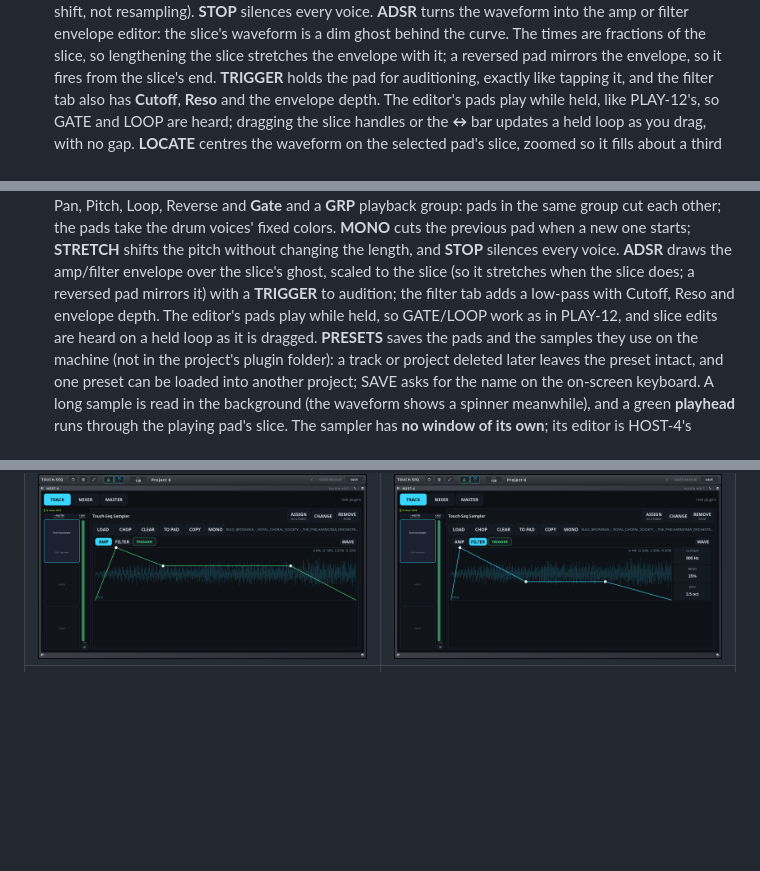
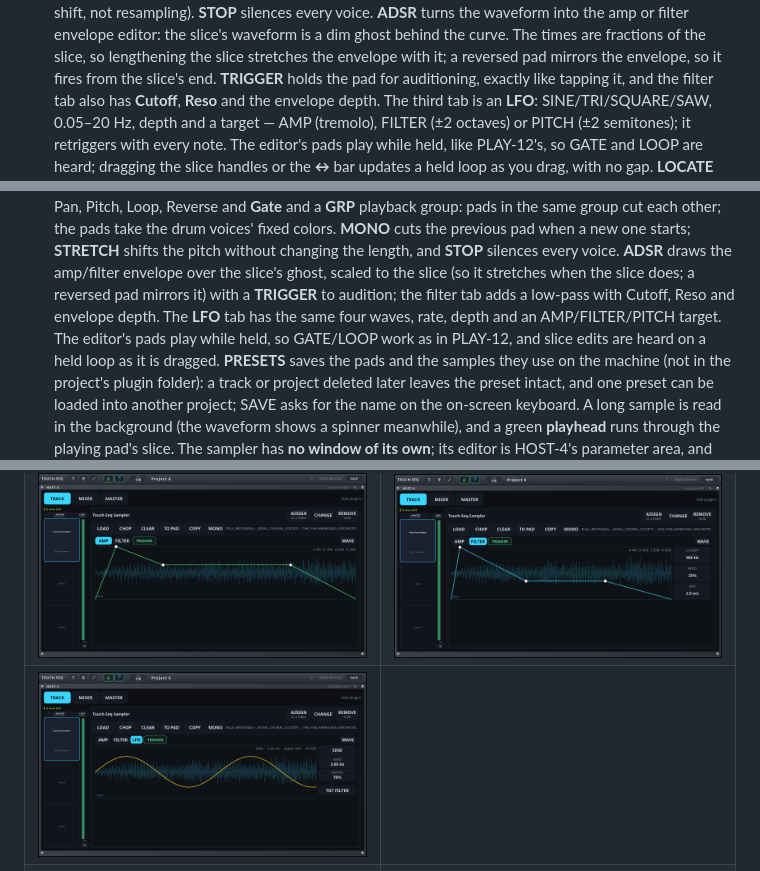
Before and after one commit to marcin-koziol/touch-seq, a Markdown page: README.md, 3 parts joined by grey strips. Rendered like a GitHub page; pictures changed too: docs/screenshots/sampler-lfo.png (added); blank space fills up the shorter version.

Commit message:
sampler: LFO tab (wave, rate, depth, amp/filter/pitch)

```diff
--- a/README.md
+++ b/README.md
@@ -74,7 +74,9 @@ cursor, and change the arrangement **on the bar** instead of on the downbeat of
   envelope editor: the slice's waveform is a dim ghost behind the curve. The times are fractions of the slice,
   so lengthening the slice stretches the envelope with it; a reversed pad mirrors the envelope, so it fires
   from the slice's end. **TRIGGER** holds the pad for auditioning, exactly like tapping it, and the filter tab
-  also has **Cutoff**, **Reso** and the envelope depth. The editor's pads play while held, like PLAY-12's, so
+  also has **Cutoff**, **Reso** and the envelope depth. The third tab is an **LFO**: SINE/TRI/SQUARE/SAW,
+  0.05–20 Hz, depth and a target — AMP (tremolo), FILTER (±2 octaves) or PITCH (±2 semitones); it retriggers
+  with every note. The editor's pads play while held, like PLAY-12's, so
   GATE and LOOP are heard; dragging the slice handles or the **↔** bar updates a held loop as you drag, with no
   gap. **LOCATE** centres the waveform on the selected pad's slice, zoomed so it fills about a third of the
   view. **PRESETS**
@@ -251,7 +253,8 @@ the first free name (*Touch-Seq 2*, …) and says so in HOST-4's status line: bo
   **MONO** cuts the previous pad when a new one starts; **STRETCH** shifts the pitch without changing the
   length, and **STOP** silences every voice. **ADSR** draws the amp/filter envelope over the slice's ghost,
   scaled to the slice (so it stretches when the slice does; a reversed pad mirrors it) with a **TRIGGER** to
-  audition; the filter tab adds a low-pass with Cutoff, Reso and envelope depth. The editor's pads play while held, so GATE/LOOP work as in
+  audition; the filter tab adds a low-pass with Cutoff, Reso and envelope depth. The **LFO** tab has the same
+  four waves, rate, depth and an AMP/FILTER/PITCH target. The editor's pads play while held, so GATE/LOOP work as in
   PLAY-12, and slice edits are heard on a held loop as it is dragged. **PRESETS** saves the pads and the
   samples they use on the machine (not in the project's plugin folder): a track or project deleted later
   leaves the preset intact, and one preset can be loaded into another project; SAVE asks for the name on the
@@ -287,6 +290,7 @@ the first free name (*Touch-Seq 2*, …) and says so in HOST-4's status line: bo
 | ![The sampler: Project 6's choir chopped into 16 pads, with playback groups and the drum colors](docs/screenshots/sampler.png) | ![The sampler's presets: the pads and their samples kept outside the project](docs/screenshots/sampler-presets.png) |
 | ![PLAY-12: the sampler's 16 pads in the drum colors](docs/screenshots/sampler-pads.png) | ![The playhead: a green line through the playing pad's slice](docs/screenshots/sampler-playhead.png) |
 | ![The amp envelope over the slice ghost](docs/screenshots/sampler-adsr.png) | ![The filter envelope and its low-pass](docs/screenshots/sampler-adsr-filter.png) |
+| ![The LFO over the slice: wave, rate, depth and target](docs/screenshots/sampler-lfo.png) | |
 | ![The plugin browser on BUILTIN: our own plugins first](docs/screenshots/builtin.png) | |
 | ![Plugin knobs grouped by section: OSC, ENVELOPE, FILTER, DELAY, each in its own box](docs/screenshots/knobs.png) | ![A sequence of parameters as bars: Sideous' 16 LFO steps, bipolar around the middle line](docs/screenshots/steps.png) |
 
```
Also changed, not shown: 5 other files.
